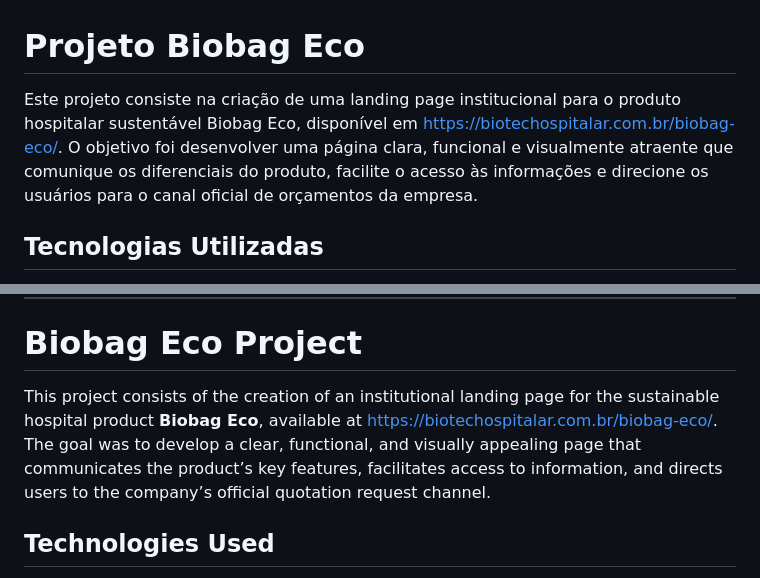
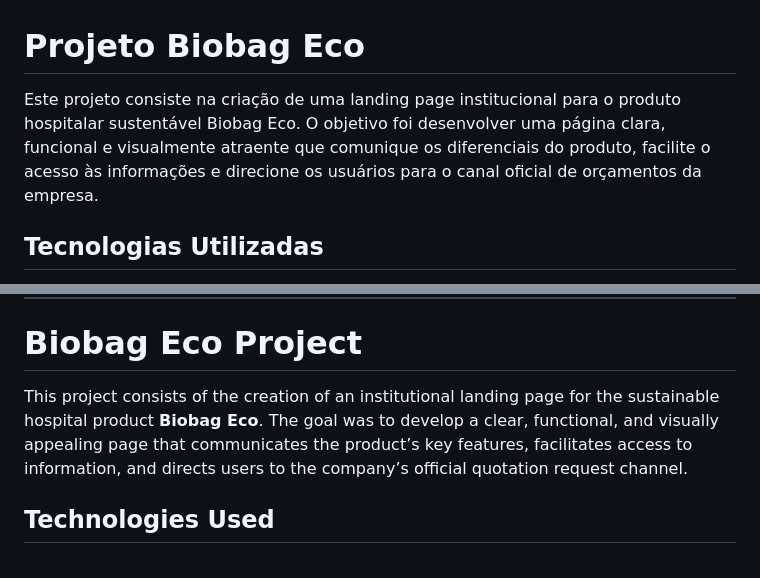
Before and after one commit to Enrico-collab/biobageco, a Markdown page: README.md, 2 parts joined by grey strips. Drawn GitHub-style.

Commit message:
Atualizar o README.md

```diff
--- a/README.md
+++ b/README.md
@@ -1,6 +1,6 @@
 # Projeto Biobag Eco
 
-Este projeto consiste na criação de uma landing page institucional para o produto hospitalar sustentável Biobag Eco, disponível em [https://biotechospitalar.com.br/biobag-eco/](https://biotechospitalar.com.br/biobag-eco/). O objetivo foi desenvolver uma página clara, funcional e visualmente atraente que comunique os diferenciais do produto, facilite o acesso às informações e direcione os usuários para o canal oficial de orçamentos da empresa.<br>
+Este projeto consiste na criação de uma landing page institucional para o produto hospitalar sustentável Biobag Eco. O objetivo foi desenvolver uma página clara, funcional e visualmente atraente que comunique os diferenciais do produto, facilite o acesso às informações e direcione os usuários para o canal oficial de orçamentos da empresa.<br>
 
 ## Tecnologias Utilizadas
 
@@ -35,7 +35,7 @@ ________________________________________________________________________________
 
 # Biobag Eco Project
 
-This project consists of the creation of an institutional landing page for the sustainable hospital product **Biobag Eco**, available at [https://biotechospitalar.com.br/biobag-eco/](https://biotechospitalar.com.br/biobag-eco/). The goal was to develop a clear, functional, and visually appealing page that communicates the product’s key features, facilitates access to information, and directs users to the company’s official quotation request channel.<br>
+This project consists of the creation of an institutional landing page for the sustainable hospital product **Biobag Eco**. The goal was to develop a clear, functional, and visually appealing page that communicates the product’s key features, facilitates access to information, and directs users to the company’s official quotation request channel.<br>
 
 ## Technologies Used
 
```
